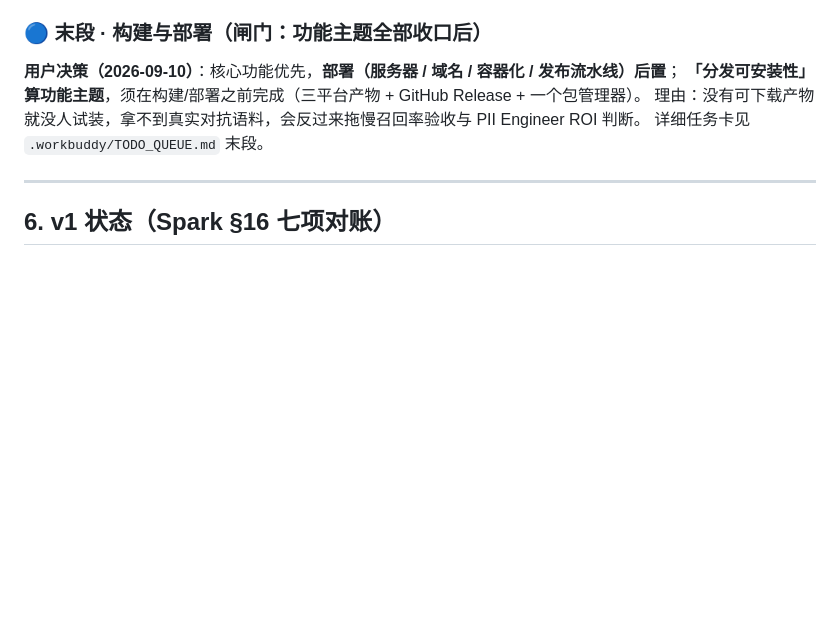
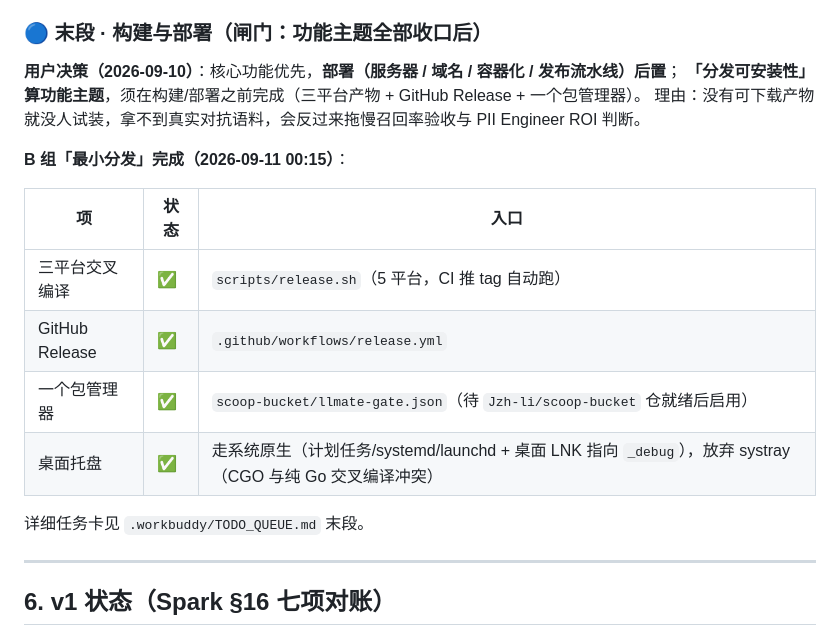
Before and after one commit to Jzh-li/LLMate-Gate, a Markdown page: HANDOFF.md, the part around the change. Rendered like a GitHub page; blank space fills up the shorter version.

```diff
--- a/HANDOFF.md
+++ b/HANDOFF.md
@@ -153,6 +153,16 @@ git -c safe.directory='*' push origin main
 **用户决策（2026-09-10）**：核心功能优先，**部署（服务器 / 域名 / 容器化 / 发布流水线）后置**；
 **「分发可安装性」算功能主题**，须在构建/部署之前完成（三平台产物 + GitHub Release + 一个包管理器）。
 理由：没有可下载产物就没人试装，拿不到真实对抗语料，会反过来拖慢召回率验收与 PII Engineer ROI 判断。
+
+**B 组「最小分发」完成（2026-09-11 00:15）**：
+
+| 项 | 状态 | 入口 |
+|---|---|---|
+| 三平台交叉编译 | ✅ | `scripts/release.sh`（5 平台，CI 推 tag 自动跑） |
+| GitHub Release | ✅ | `.github/workflows/release.yml` |
+| 一个包管理器 | ✅ | `scoop-bucket/llmate-gate.json`（待 `Jzh-li/scoop-bucket` 仓就绪后启用） |
+| 桌面托盘 | ✅ | 走系统原生（计划任务/systemd/launchd + 桌面 LNK 指向 `_debug`），放弃 systray（CGO 与纯 Go 交叉编译冲突） |
+
 详细任务卡见 `.workbuddy/TODO_QUEUE.md` 末段。
 
 ---
```
Also changed, not shown: README.md (+38 -2 lines).
